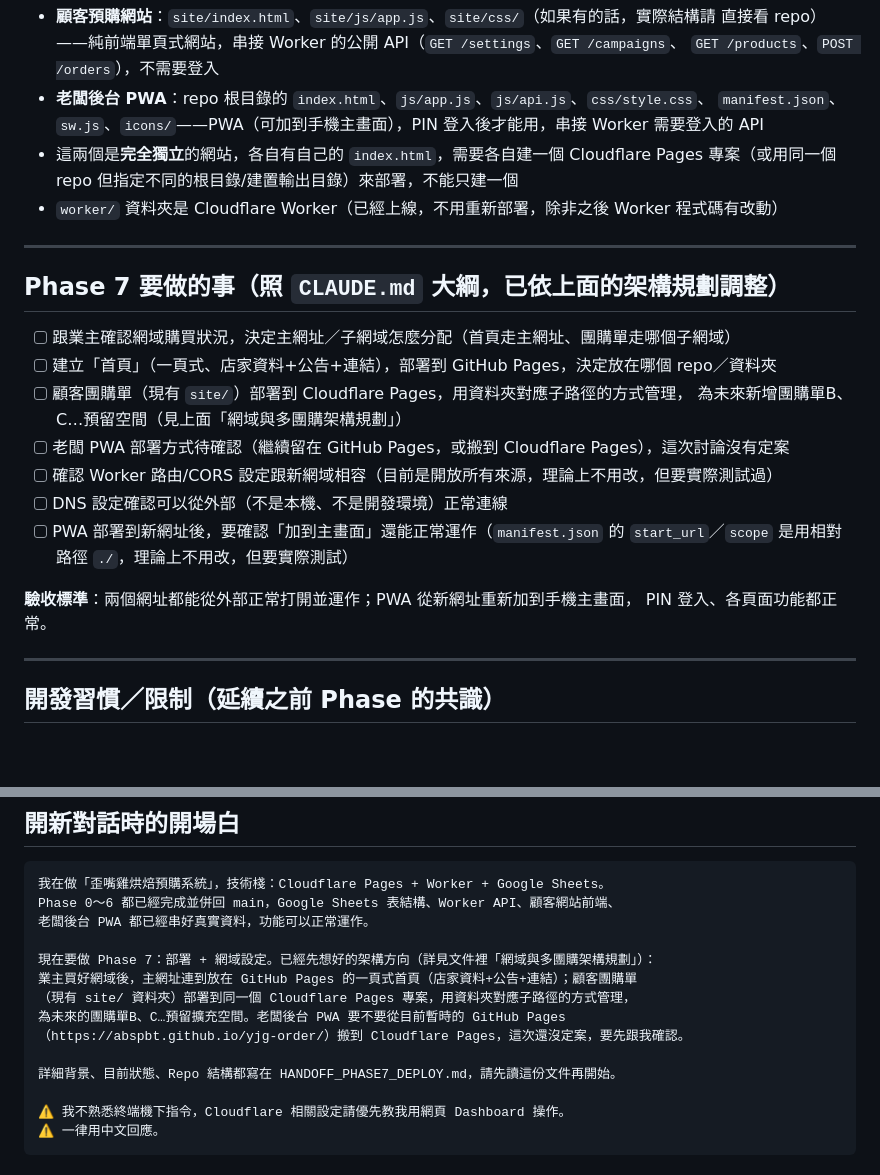
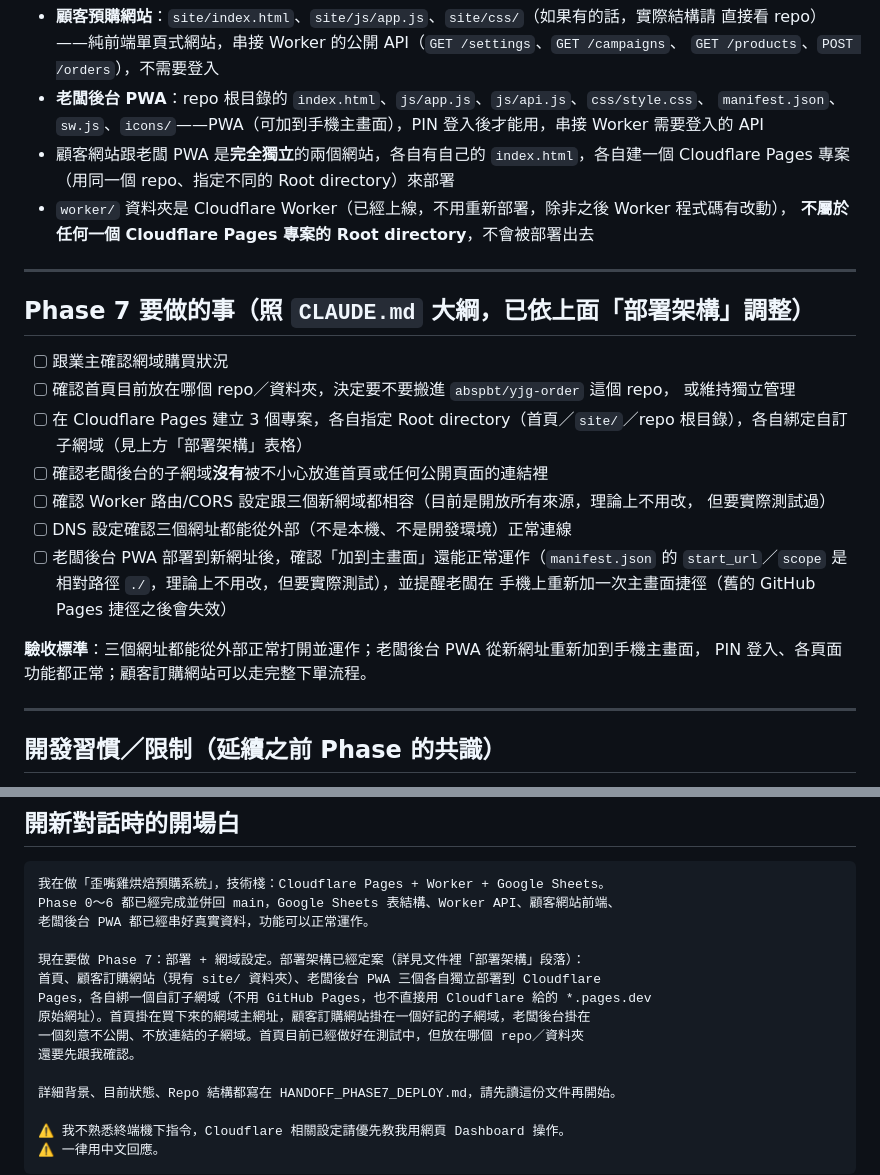
Before and after one commit to abspbt/yggbagle, a Markdown page: HANDOFF_PHASE7_DEPLOY.md, 2 parts joined by grey strips. Rendered like a GitHub page; blank space fills up the shorter version.

```diff
--- a/HANDOFF_PHASE7_DEPLOY.md
+++ b/HANDOFF_PHASE7_DEPLOY.md
@@ -74,26 +90,30 @@ Cloudflare Pages，掛上正式網域（如果我有的話），並確認 Worker
 - **老闆後台 PWA**：repo 根目錄的 `index.html`、`js/app.js`、`js/api.js`、`css/style.css`、
   `manifest.json`、`sw.js`、`icons/`——PWA（可加到手機主畫面），PIN 登入後才能用，串接 Worker
   需要登入的 API
-- 這兩個是**完全獨立**的網站，各自有自己的 `index.html`，需要各自建一個 Cloudflare Pages
-  專案（或用同一個 repo 但指定不同的根目錄/建置輸出目錄）來部署，不能只建一個
-- `worker/` 資料夾是 Cloudflare Worker（已經上線，不用重新部署，除非之後 Worker 程式碼有改動）
+- 顧客網站跟老闆 PWA 是**完全獨立**的兩個網站，各自有自己的 `index.html`，各自建一個
+  Cloudflare Pages 專案（用同一個 repo、指定不同的 Root directory）來部署
+- `worker/` 資料夾是 Cloudflare Worker（已經上線，不用重新部署，除非之後 Worker 程式碼有改動），
+  **不屬於任何一個 Cloudflare Pages 專案的 Root directory**，不會被部署出去
 
 ---
 
-## Phase 7 要做的事（照 `CLAUDE.md` 大綱，已依上面的架構規劃調整）
+## Phase 7 要做的事（照 `CLAUDE.md` 大綱，已依上面「部署架構」調整）
 
-- [ ] 跟業主確認網域購買狀況，決定主網址／子網域怎麼分配（首頁走主網址、團購單走哪個子網域）
-- [ ] 建立「首頁」（一頁式、店家資料+公告+連結），部署到 GitHub Pages，決定放在哪個 repo／資料夾
-- [ ] 顧客團購單（現有 `site/`）部署到 Cloudflare Pages，用資料夾對應子路徑的方式管理，
-      為未來新增團購單B、C…預留空間（見上面「網域與多團購架構規劃」）
-- [ ] 老闆 PWA 部署方式待確認（繼續留在 GitHub Pages，或搬到 Cloudflare Pages），這次討論沒有定案
-- [ ] 確認 Worker 路由/CORS 設定跟新網域相容（目前是開放所有來源，理論上不用改，但要實際測試過）
-- [ ] DNS 設定確認可以從外部（不是本機、不是開發環境）正常連線
-- [ ] PWA 部署到新網址後，要確認「加到主畫面」還能正常運作（`manifest.json` 的
-      `start_url`／`scope` 是用相對路徑 `./`，理論上不用改，但要實際測試）
+- [ ] 跟業主確認網域購買狀況
+- [ ] 確認首頁目前放在哪個 repo／資料夾，決定要不要搬進 `abspbt/yjg-order` 這個 repo，
+      或維持獨立管理
+- [ ] 在 Cloudflare Pages 建立 3 個專案，各自指定 Root directory（首頁／`site/`／repo
+      根目錄），各自綁定自訂子網域（見上方「部署架構」表格）
+- [ ] 確認老闆後台的子網域**沒有**被不小心放進首頁或任何公開頁面的連結裡
+- [ ] 確認 Worker 路由/CORS 設定跟三個新網域都相容（目前是開放所有來源，理論上不用改，
+      但要實際測試過）
+- [ ] DNS 設定確認三個網址都能從外部（不是本機、不是開發環境）正常連線
+- [ ] 老闆後台 PWA 部署到新網址後，確認「加到主畫面」還能正常運作（`manifest.json` 的
+      `start_url`／`scope` 是相對路徑 `./`，理論上不用改，但要實際測試），並提醒老闆在
+      手機上重新加一次主畫面捷徑（舊的 GitHub Pages 捷徑之後會失效）
 
-**驗收標準**：兩個網址都能從外部正常打開並運作；PWA 從新網址重新加到手機主畫面，
-PIN 登入、各頁面功能都正常。
+**驗收標準**：三個網址都能從外部正常打開並運作；老闆後台 PWA 從新網址重新加到手機主畫面，
+PIN 登入、各頁面功能都正常；顧客訂購網站可以走完整下單流程。
 
 ---
 
@@ -114,11 +134,12 @@ PIN 登入、各頁面功能都正常。
 Phase 0～6 都已經完成並併回 main，Google Sheets 表結構、Worker API、顧客網站前端、
 老闆後台 PWA 都已經串好真實資料，功能可以正常運作。
 
-現在要做 Phase 7：部署 + 網域設定。已經先想好的架構方向（詳見文件裡「網域與多團購架構規劃」）：
-業主買好網域後，主網址連到放在 GitHub Pages 的一頁式首頁（店家資料+公告+連結）；顧客團購單
-（現有 site/ 資料夾）部署到同一個 Cloudflare Pages 專案，用資料夾對應子路徑的方式管理，
-為未來的團購單B、C…預留擴充空間。老闆後台 PWA 要不要從目前暫時的 GitHub Pages
-（https://abspbt.github.io/yjg-order/）搬到 Cloudflare Pages，這次還沒定案，要先跟我確認。
+現在要做 Phase 7：部署 + 網域設定。部署架構已經定案（詳見文件裡「部署架構」段落）：
+首頁、顧客訂購網站（現有 site/ 資料夾）、老闆後台 PWA 三個各自獨立部署到 Cloudflare
+Pages，各自綁一個自訂子網域（不用 GitHub Pages，也不直接用 Cloudflare 給的 *.pages.dev
+原始網址）。首頁掛在買下來的網域主網址，顧客訂購網站掛在一個好記的子網域，老闆後台掛在
+一個刻意不公開、不放連結的子網域。首頁目前已經做好在測試中，但放在哪個 repo／資料夾
+還要先跟我確認。
 
 詳細背景、目前狀態、Repo 結構都寫在 HANDOFF_PHASE7_DEPLOY.md，請先讀這份文件再開始。
 
```
Also changed, not shown: other parts of HANDOFF_PHASE7_DEPLOY.md (+47 -31 lines).
